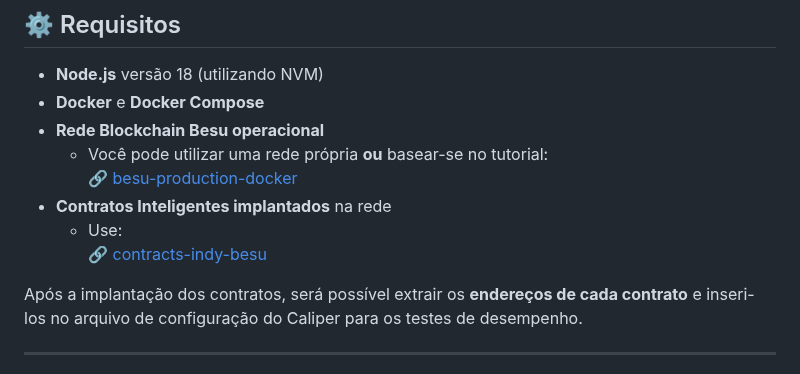
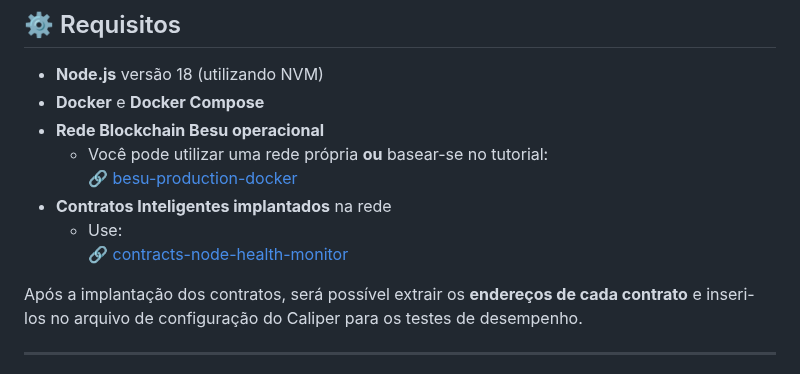
Before and after one commit to viniciusSt1/Hyperleadger-Caliper, a Markdown page: README.md, the part around the change. Rendered like a GitHub page.

```diff
--- a/README.md
+++ b/README.md
@@ -13,7 +13,7 @@ Este repositório apresenta uma estrutura de testes de carga automatizados para
     🔗 [besu-production-docker](https://github.com/jeffsonsousa/besu-production-docker)
 - **Contratos Inteligentes implantados** na rede
   - Use:
-    🔗 [contracts-indy-besu](https://github.com/jeffsonsousa/contracts-node-health-monitor)
+    🔗 [contracts-node-health-monitor](https://github.com/jeffsonsousa/contracts-node-health-monitor)
 
 Após a implantação dos contratos, será possível extrair os **endereços de cada contrato** e inseri-los no arquivo de configuração do Caliper para os testes de desempenho.
 
```
